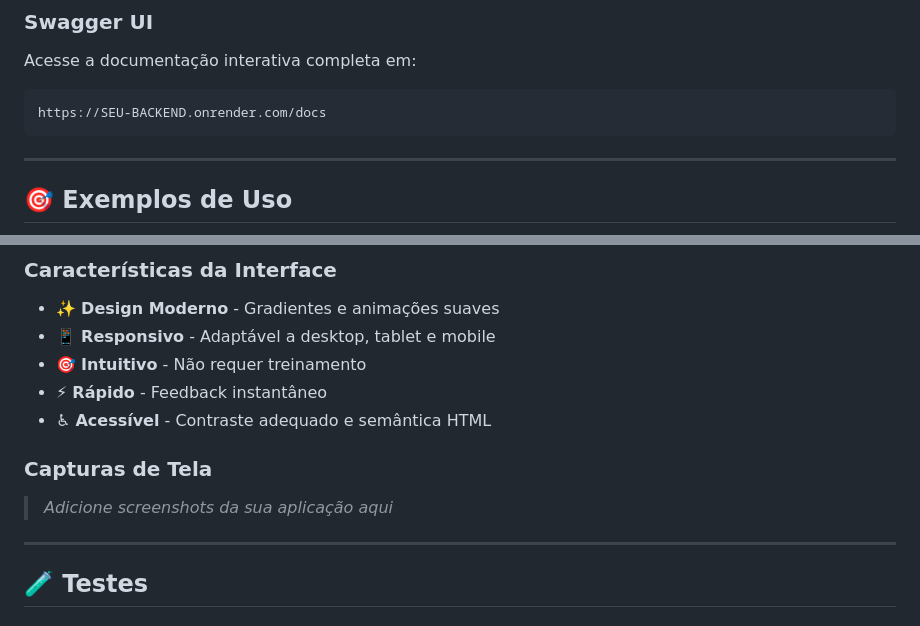
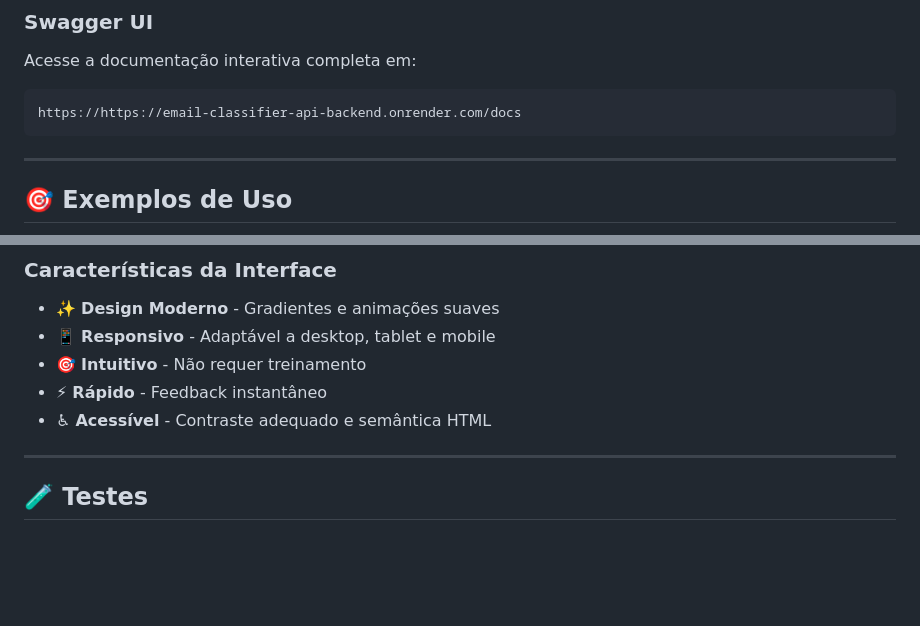
Before and after one commit to Barstows/email-classifier-api, a Markdown page: README.md, 2 parts joined by grey strips. GitHub-like rendering; blank space fills up the shorter version.

````diff
--- a/README.md
+++ b/README.md
@@ -403,7 +403,7 @@ Verifica status da API.
 
 Acesse a documentação interativa completa em:
 ```
-https://SEU-BACKEND.onrender.com/docs
+https://https://email-classifier-api-backend.onrender.com/docs
 ```
 
 ---
@@ -465,10 +465,6 @@ Maria
 - ⚡ **Rápido** - Feedback instantâneo
 - ♿ **Acessível** - Contraste adequado e semântica HTML
 
-### Capturas de Tela
-
-> *Adicione screenshots da sua aplicação aqui*
-
 ---
 
 ## 🧪 Testes
````
Also changed, not shown: other parts of README.md (+9 -24 lines).
